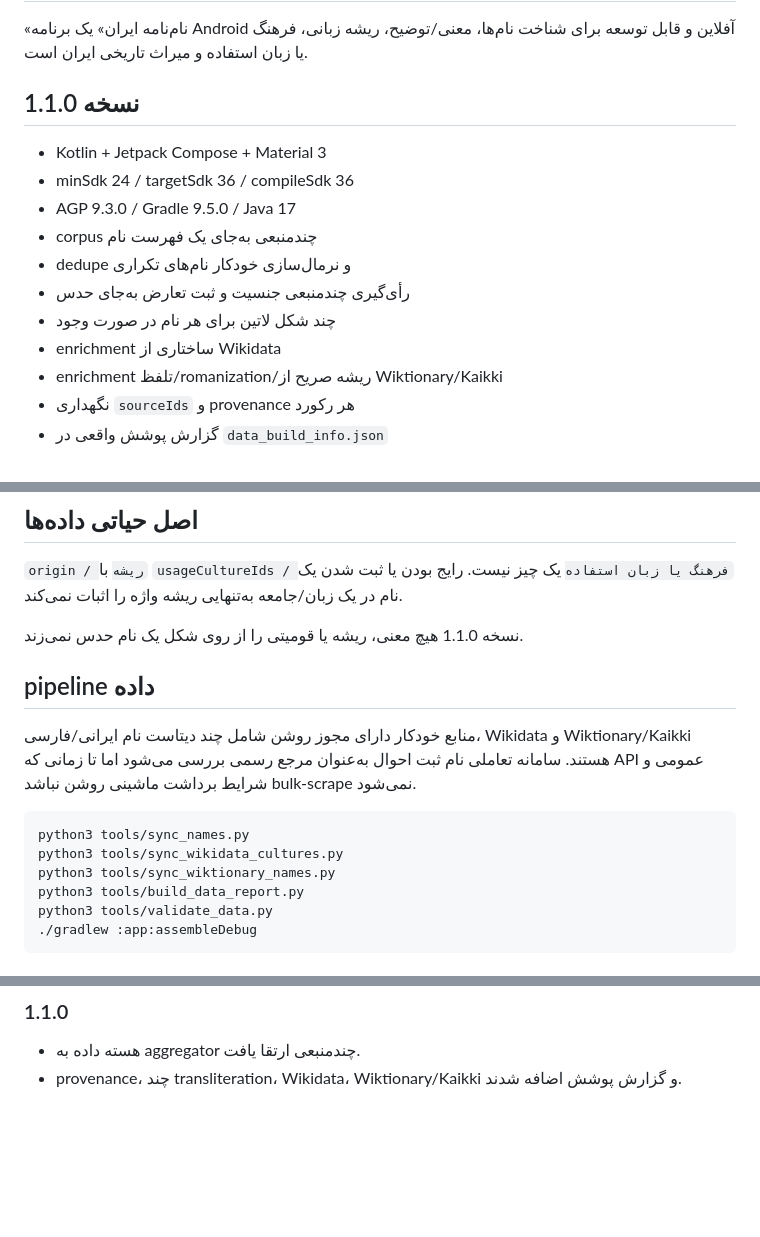
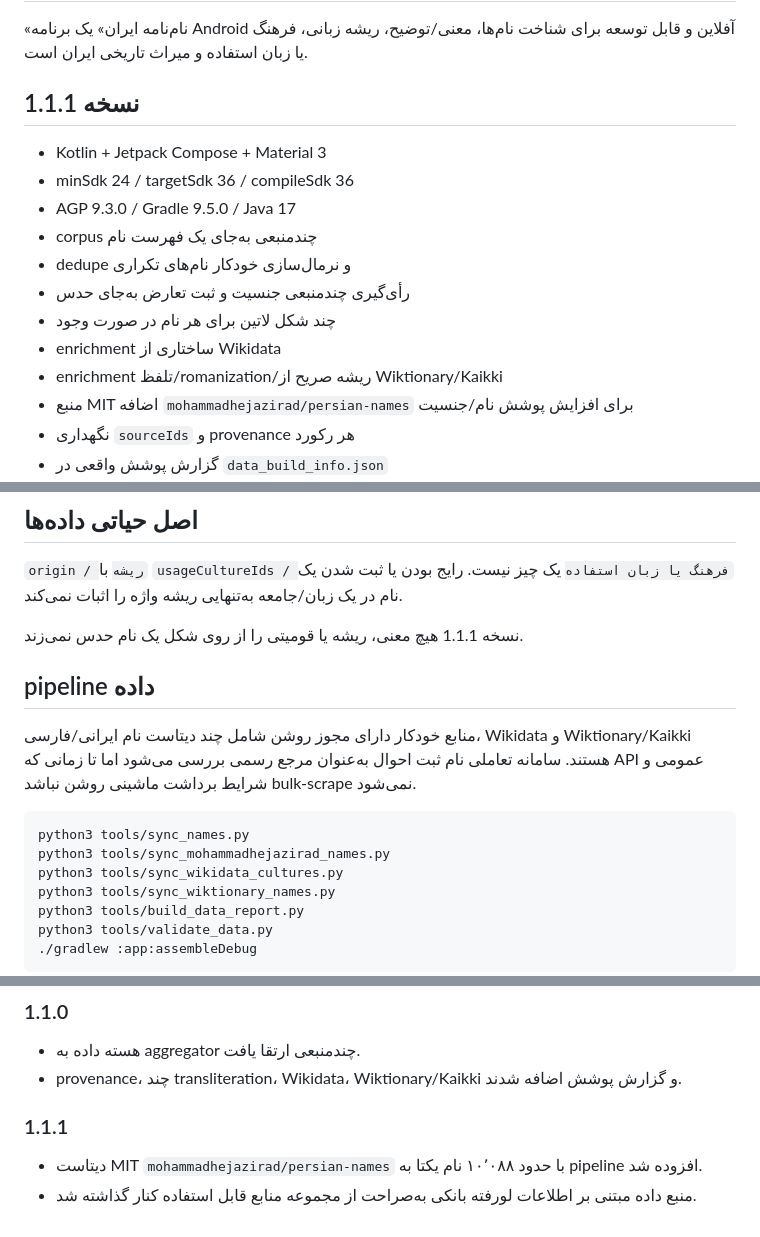
Before and after one commit to waxew/App-NameDic, a Markdown page: README.md, 3 parts joined by grey strips. Rendered like a GitHub page; blank space fills up the shorter version.

Commit message:
Document 1.1.1 data source expansion

````diff
--- a/README.md
+++ b/README.md
@@ -2,7 +2,7 @@
 
 «نام‌نامه ایران» یک برنامه Android آفلاین و قابل توسعه برای شناخت نام‌ها، معنی/توضیح، ریشه زبانی، فرهنگ یا زبان استفاده و میراث تاریخی ایران است.
 
-## نسخه 1.1.0
+## نسخه 1.1.1
 
 - Kotlin + Jetpack Compose + Material 3
 - minSdk 24 / targetSdk 36 / compileSdk 36
@@ -13,6 +13,7 @@
 - چند شکل لاتین برای هر نام در صورت وجود
 - enrichment ساختاری از Wikidata
 - enrichment تلفظ/romanization/ریشه صریح از Wiktionary/Kaikki
+- منبع MIT اضافه `mohammadhejazirad/persian-names` برای افزایش پوشش نام/جنسیت
 - نگهداری `sourceIds` و provenance هر رکورد
 - گزارش پوشش واقعی در `data_build_info.json`
 - جستجو، فیلتر دخترانه/پسرانه/مشترک
@@ -29,7 +30,7 @@
 
 `origin / ریشه` با `usageCultureIds / فرهنگ یا زبان استفاده` یک چیز نیست. رایج بودن یا ثبت شدن یک نام در یک زبان/جامعه به‌تنهایی ریشه واژه را اثبات نمی‌کند.
 
-نسخه 1.1.0 هیچ معنی، ریشه یا قومیتی را از روی شکل یک نام حدس نمی‌زند.
+نسخه 1.1.1 هیچ معنی، ریشه یا قومیتی را از روی شکل یک نام حدس نمی‌زند.
 
 ## pipeline داده
 
@@ -37,6 +38,7 @@
 
 ```bash
 python3 tools/sync_names.py
+python3 tools/sync_mohammadhejazirad_names.py
 python3 tools/sync_wikidata_cultures.py
 python3 tools/sync_wiktionary_names.py
 python3 tools/build_data_report.py
@@ -75,3 +77,7 @@ python3 tools/validate_data.py
 ### 1.1.0
 - هسته داده به aggregator چندمنبعی ارتقا یافت.
 - provenance، چند transliteration، Wikidata، Wiktionary/Kaikki و گزارش پوشش اضافه شدند.
+
+### 1.1.1
+- دیتاست MIT `mohammadhejazirad/persian-names` با حدود ۱۰٬۰۸۸ نام یکتا به pipeline افزوده شد.
+- منبع داده مبتنی بر اطلاعات لو‌رفته بانکی به‌صراحت از مجموعه منابع قابل استفاده کنار گذاشته شد.
````
